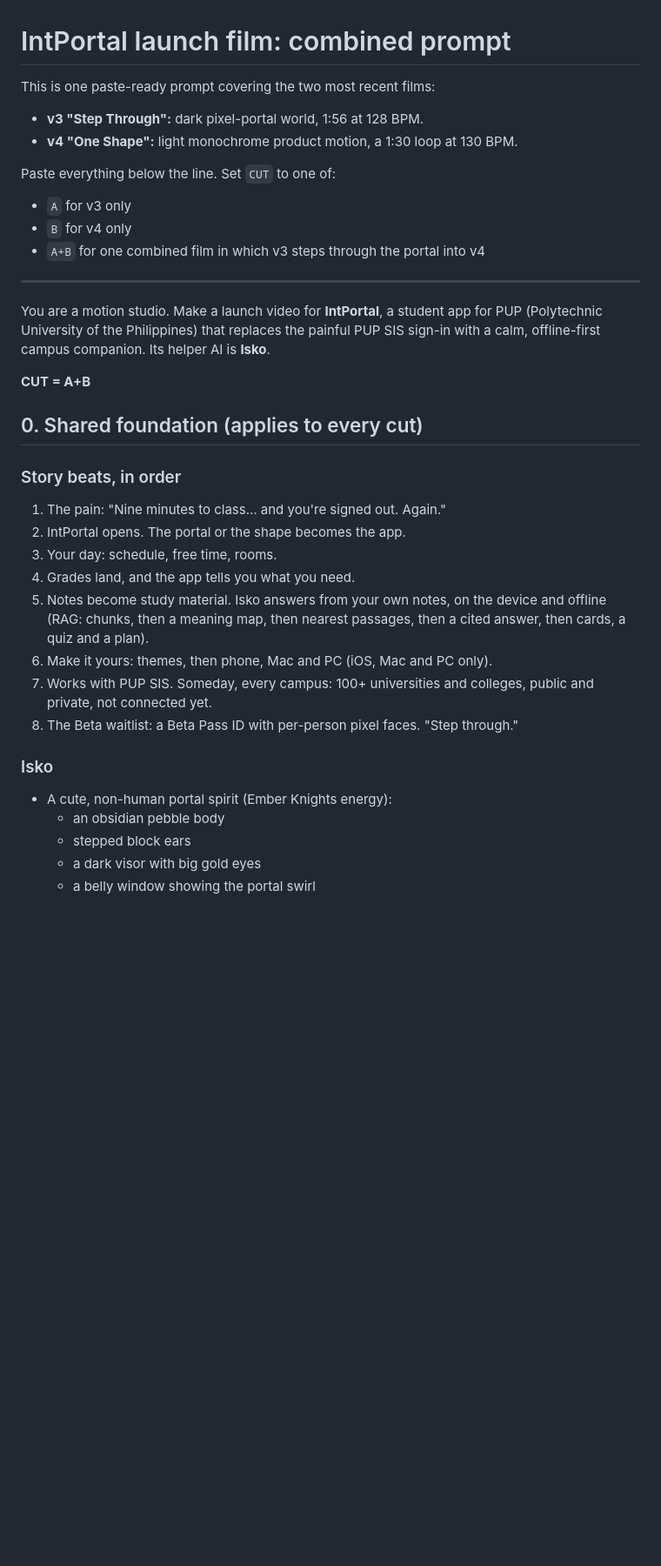
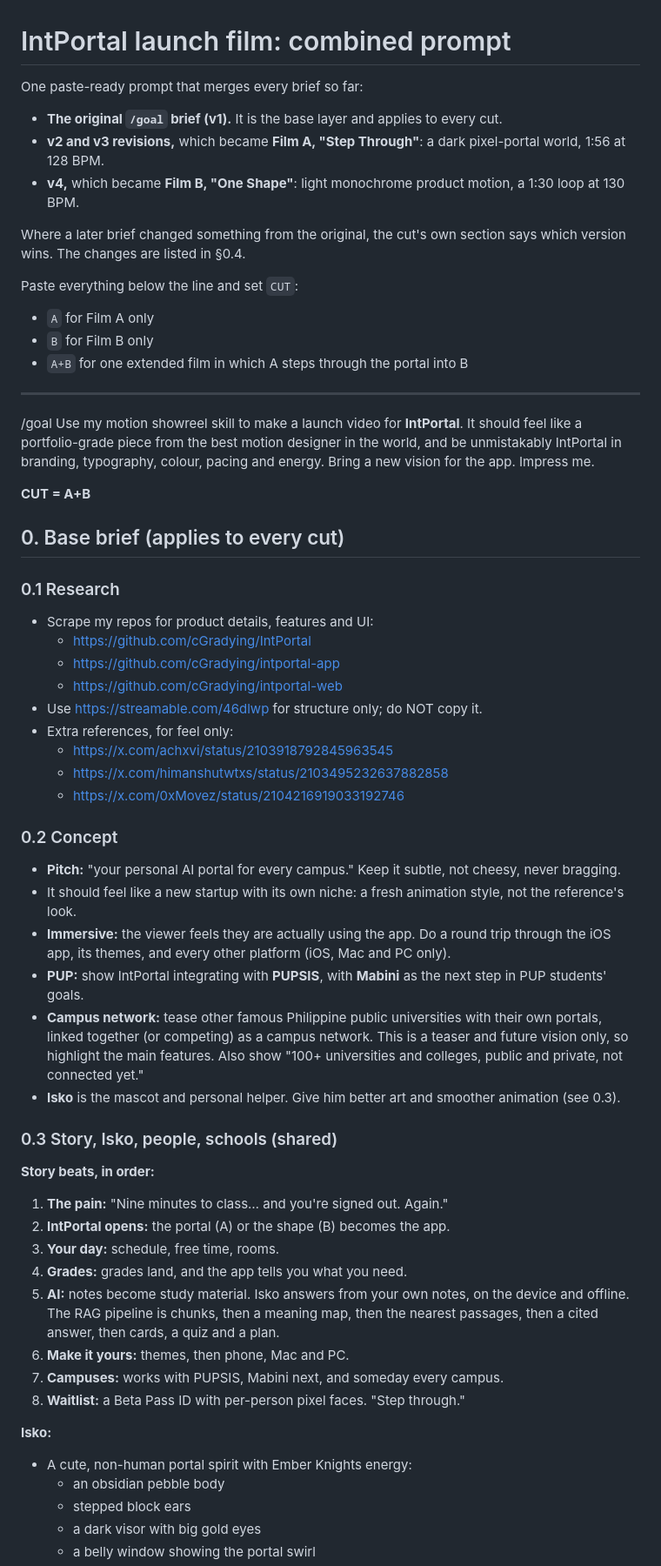
Before and after one commit to cGradying/IntPortal, a Markdown page: motion-studio/PROMPT.md, the part around one of its changes. Shown at 87% size. Rendered like a GitHub page; blank space fills up the shorter version.

```diff
--- a/motion-studio/PROMPT.md
+++ b/motion-studio/PROMPT.md
@@ -1,34 +1,58 @@
 # IntPortal launch film: combined prompt
 
-This is one paste-ready prompt covering the two most recent films:
-- **v3 "Step Through":** dark pixel-portal world, 1:56 at 128 BPM.
-- **v4 "One Shape":** light monochrome product motion, a 1:30 loop at 130 BPM.
+One paste-ready prompt that merges every brief so far:
+- **The original `/goal` brief (v1).** It is the base layer and applies to every cut.
+- **v2 and v3 revisions,** which became **Film A, "Step Through"**: a dark pixel-portal world, 1:56 at 128 BPM.
+- **v4,** which became **Film B, "One Shape"**: light monochrome product motion, a 1:30 loop at 130 BPM.
 
-Paste everything below the line. Set `CUT` to one of:
-- `A` for v3 only
-- `B` for v4 only
-- `A+B` for one combined film in which v3 steps through the portal into v4
+Where a later brief changed something from the original, the cut's own section says which version wins. The changes are listed in §0.4.
+
+Paste everything below the line and set `CUT`:
+- `A` for Film A only
+- `B` for Film B only
+- `A+B` for one extended film in which A steps through the portal into B
 
 ---
 
-You are a motion studio. Make a launch video for **IntPortal**, a student app for PUP (Polytechnic University of the Philippines) that replaces the painful PUP SIS sign-in with a calm, offline-first campus companion. Its helper AI is **Isko**.
+/goal
+Use my motion showreel skill to make a launch video for **IntPortal**. It should feel like a portfolio-grade piece from the best motion designer in the world, and be unmistakably IntPortal in branding, typography, colour, pacing and energy. Bring a new vision for the app. Impress me.
 
 **CUT = A+B**
 
-## 0. Shared foundation (applies to every cut)
+## 0. Base brief (applies to every cut)
 
-### Story beats, in order
-1. The pain: "Nine minutes to class… and you're signed out. Again."
-2. IntPortal opens. The portal or the shape becomes the app.
-3. Your day: schedule, free time, rooms.
-4. Grades land, and the app tells you what you need.
-5. Notes become study material. Isko answers from your own notes, on the device and offline (RAG: chunks, then a meaning map, then nearest passages, then a cited answer, then cards, a quiz and a plan).
-6. Make it yours: themes, then phone, Mac and PC (iOS, Mac and PC only).
-7. Works with PUP SIS. Someday, every campus: 100+ universities and colleges, public and private, not connected yet.
-8. The Beta waitlist: a Beta Pass ID with per-person pixel faces. "Step through."
+### 0.1 Research
+- Scrape my repos for product details, features and UI:
+  - https://github.com/cGradying/IntPortal
+  - https://github.com/cGradying/intportal-app
+  - https://github.com/cGradying/intportal-web
+- Use https://streamable.com/46dlwp for structure only; do NOT copy it.
+- Extra references, for feel only:
+  - https://x.com/achxvi/status/2103918792845963545
+  - https://x.com/himanshutwtxs/status/2103495232637882858
+  - https://x.com/0xMovez/status/2104216919033192746
 
-### Isko
-- A cute, non-human portal spirit (Ember Knights energy):
+### 0.2 Concept
+- **Pitch:** "your personal AI portal for every campus." Keep it subtle, not cheesy, never bragging.
+- It should feel like a new startup with its own niche: a fresh animation style, not the reference's look.
+- **Immersive:** the viewer feels they are actually using the app. Do a round trip through the iOS app, its themes, and every other platform (iOS, Mac and PC only).
+- **PUP:** show IntPortal integrating with **PUPSIS**, with **Mabini** as the next step in PUP students' goals.
+- **Campus network:** tease other famous Philippine public universities with their own portals, linked together (or competing) as a campus network. This is a teaser and future vision only, so highlight the main features. Also show "100+ universities and colleges, public and private, not connected yet."
+- **Isko** is the mascot and personal helper. Give him better art and smoother animation (see 0.3).
+
+### 0.3 Story, Isko, people, schools (shared)
+**Story beats, in order:**
+1. **The pain:** "Nine minutes to class… and you're signed out. Again."
+2. **IntPortal opens:** the portal (A) or the shape (B) becomes the app.
+3. **Your day:** schedule, free time, rooms.
+4. **Grades:** grades land, and the app tells you what you need.
+5. **AI:** notes become study material. Isko answers from your own notes, on the device and offline. The RAG pipeline is chunks, then a meaning map, then the nearest passages, then a cited answer, then cards, a quiz and a plan.
+6. **Make it yours:** themes, then phone, Mac and PC.
+7. **Campuses:** works with PUPSIS, Mabini next, and someday every campus.
+8. **Waitlist:** a Beta Pass ID with per-person pixel faces. "Step through."
+
+**Isko:**
+- A cute, non-human portal spirit with Ember Knights energy:
   - an obsidian pebble body
   - stepped block ears
   - a dark visor with big gold eyes
```
Also changed, not shown: other parts of motion-studio/PROMPT.md (+142 -52 lines).
